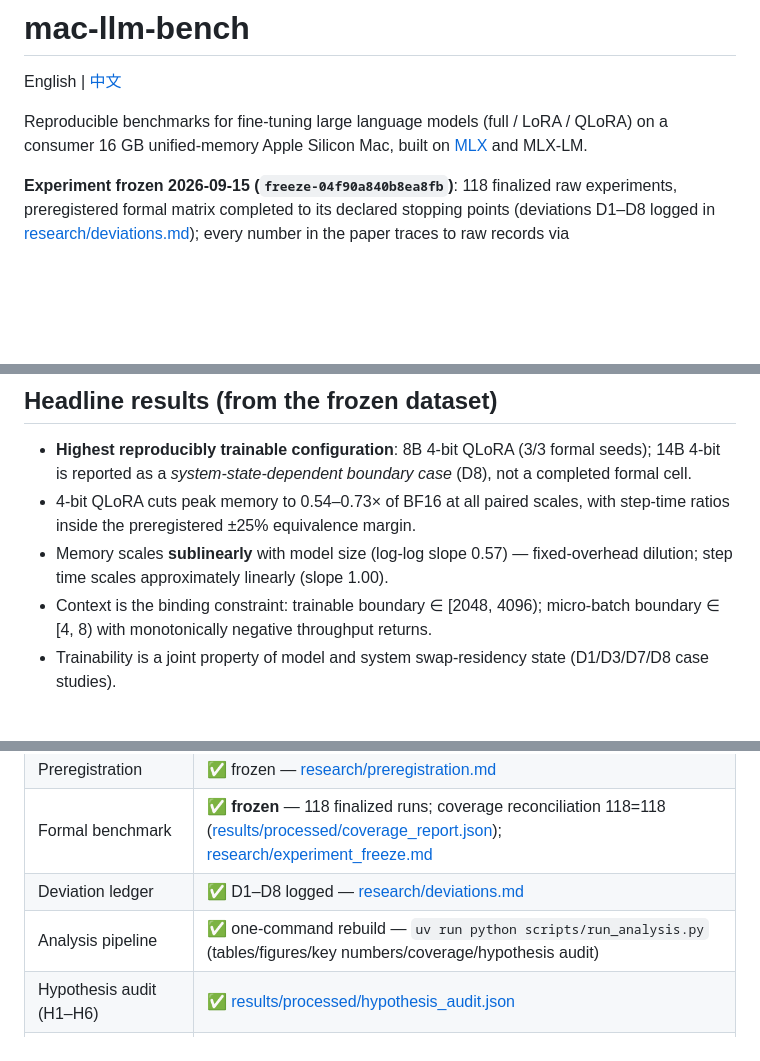
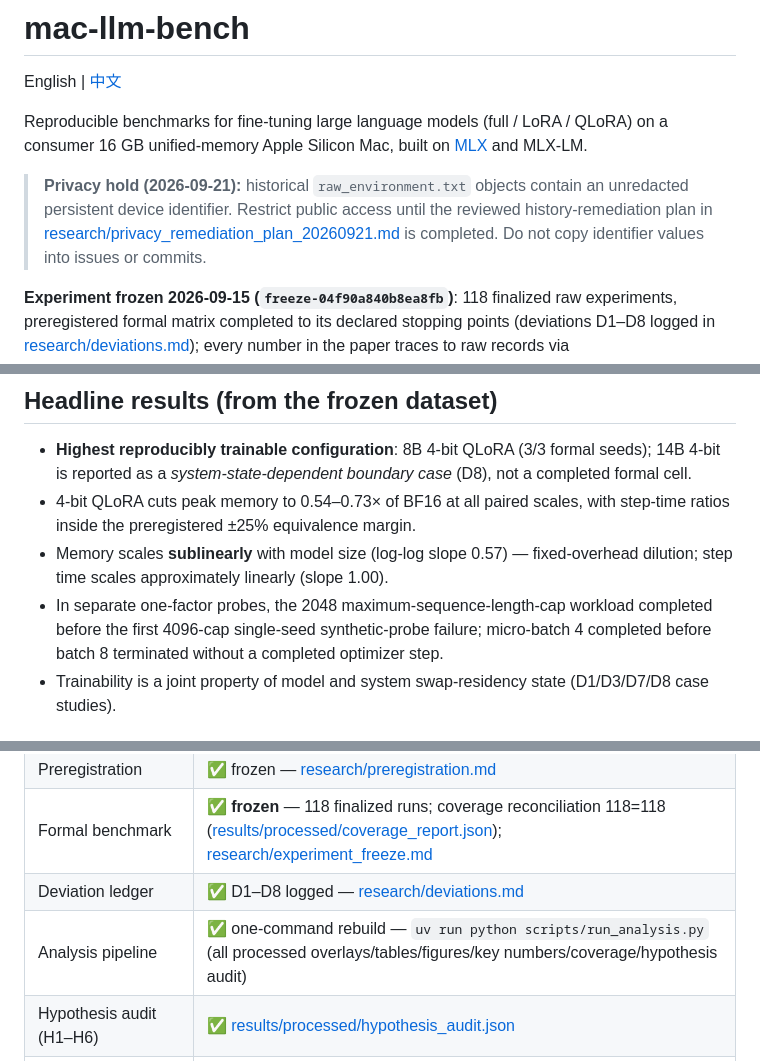
Before and after one commit to YuanyuanMa03/mac-llm-bench, a Markdown page: README.md, 3 parts joined by grey strips. Drawn GitHub-style; blank space fills up the shorter version.

```diff
--- a/README.md
+++ b/README.md
@@ -3,6 +3,12 @@
 English | [中文](README.zh-CN.md)
 
 Reproducible benchmarks for fine-tuning large language models (full / LoRA / QLoRA) on a consumer 16 GB unified-memory Apple Silicon Mac, built on [MLX](https://ml-explore.github.io/mlx/) and MLX-LM.
+
+> **Privacy hold (2026-09-21):** historical `raw_environment.txt` objects contain
+> an unredacted persistent device identifier. Restrict public access until the
+> reviewed history-remediation plan in
+> [research/privacy_remediation_plan_20260921.md](research/privacy_remediation_plan_20260921.md)
+> is completed. Do not copy identifier values into issues or commits.
 
 **Experiment frozen 2026-09-15 (`freeze-04f90a840b8ea8fb`)**: 118 finalized raw experiments, preregistered formal matrix completed to its declared stopping points (deviations D1–D8 logged in [research/deviations.md](research/deviations.md)); every number in the paper traces to raw records via [research/claim_ledger.csv](research/claim_ledger.csv).
 
@@ -23,7 +29,7 @@ Loadable → Trainable → Practical → Efficient
 - **Highest reproducibly trainable configuration**: 8B 4-bit QLoRA (3/3 formal seeds); 14B 4-bit is reported as a *system-state-dependent boundary case* (D8), not a completed formal cell.
 - 4-bit QLoRA cuts peak memory to 0.54–0.73× of BF16 at all paired scales, with step-time ratios inside the preregistered ±25% equivalence margin.
 - Memory scales **sublinearly** with model size (log-log slope 0.57) — fixed-overhead dilution; step time scales approximately linearly (slope 1.00).
-- Context is the binding constraint: trainable boundary ∈ [2048, 4096); micro-batch boundary ∈ [4, 8) with monotonically negative throughput returns.
+- In separate one-factor probes, the 2048 maximum-sequence-length-cap workload completed before the first 4096-cap single-seed synthetic-probe failure; micro-batch 4 completed before batch 8 terminated without a completed optimizer step.
 - Trainability is a joint property of model and system swap-residency state (D1/D3/D7/D8 case studies).
 
 ## Status
@@ -34,7 +40,7 @@ Loadable → Trainable → Practical → Efficient
 | Preregistration | ✅ frozen — [research/preregistration.md](research/preregistration.md) |
 | Formal benchmark | ✅ **frozen** — 118 finalized runs; coverage reconciliation 118=118 ([results/processed/coverage_report.json](results/processed/coverage_report.json)); [research/experiment_freeze.md](research/experiment_freeze.md) |
 | Deviation ledger | ✅ D1–D8 logged — [research/deviations.md](research/deviations.md) |
-| Analysis pipeline | ✅ one-command rebuild — `uv run python scripts/run_analysis.py` (tables/figures/key numbers/coverage/hypothesis audit) |
+| Analysis pipeline | ✅ one-command rebuild — `uv run python scripts/run_analysis.py` (all processed overlays/tables/figures/key numbers/coverage/hypothesis audit) |
 | Hypothesis audit (H1–H6) | ✅ [results/processed/hypothesis_audit.json](results/processed/hypothesis_audit.json) |
 | Paper | ✅ 15 pp final draft; **LaTeX source intentionally not tracked here** — this repo hosts the experiment process only; the paper is deposited on arXiv (link to follow after upload) |
 | Reproducibility audit | ✅ [research/reproducibility_audit.md](research/reproducibility_audit.md) |
```
Also changed, not shown: other parts of README.md (+1 -1 lines), README.zh-CN.md (+10 -5 lines), research/reproducibility_audit.md (+12 -13 lines).
